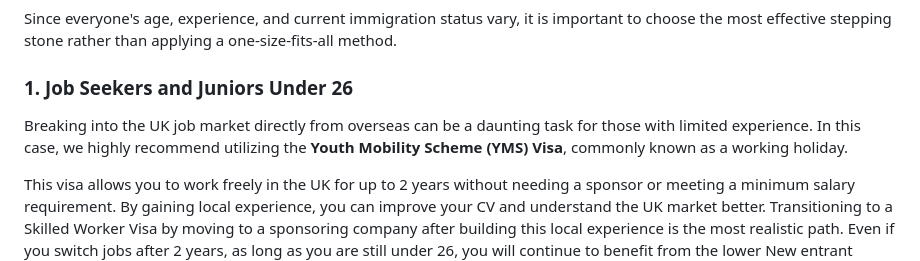
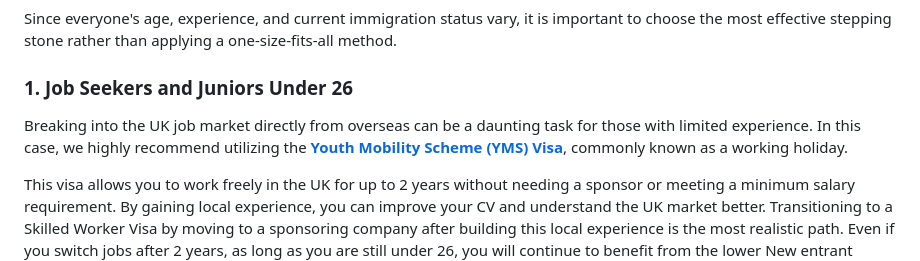
Before and after one commit to uxdjason/imin2uk, a Markdown page: blog-posts/skilled-worker-strategy-en.md, the part around the change. GitHub-like rendering.

Commit message:
sw ux designer blog post 3

```diff
--- a/blog-posts/skilled-worker-strategy-en.md
+++ b/blog-posts/skilled-worker-strategy-en.md
@@ -51,7 +51,7 @@ language: en
 
 <h3>1. Job Seekers and Juniors Under 26</h3>
 
-<p>Breaking into the UK job market directly from overseas can be a daunting task for those with limited experience. In this case, we highly recommend utilizing the <strong>Youth Mobility Scheme (YMS) Visa</strong>, commonly known as a working holiday.</p>
+<p>Breaking into the UK job market directly from overseas can be a daunting task for those with limited experience. In this case, we highly recommend utilizing the <strong><a href="/youth-mobility-scheme-en">Youth Mobility Scheme (YMS) Visa</a></strong>, commonly known as a working holiday.</p>
 
 <p>This visa allows you to work freely in the UK for up to 2 years without needing a sponsor or meeting a minimum salary requirement. By gaining local experience, you can improve your CV and understand the UK market better. Transitioning to a Skilled Worker Visa by moving to a sponsoring company after building this local experience is the most realistic path. Even if you switch jobs after 2 years, as long as you are still under 26, you will continue to benefit from the lower New entrant salary threshold.</p>
 
```
Also changed, not shown: blog-posts/skilled-worker-strategy.md (+1 -1 lines).
